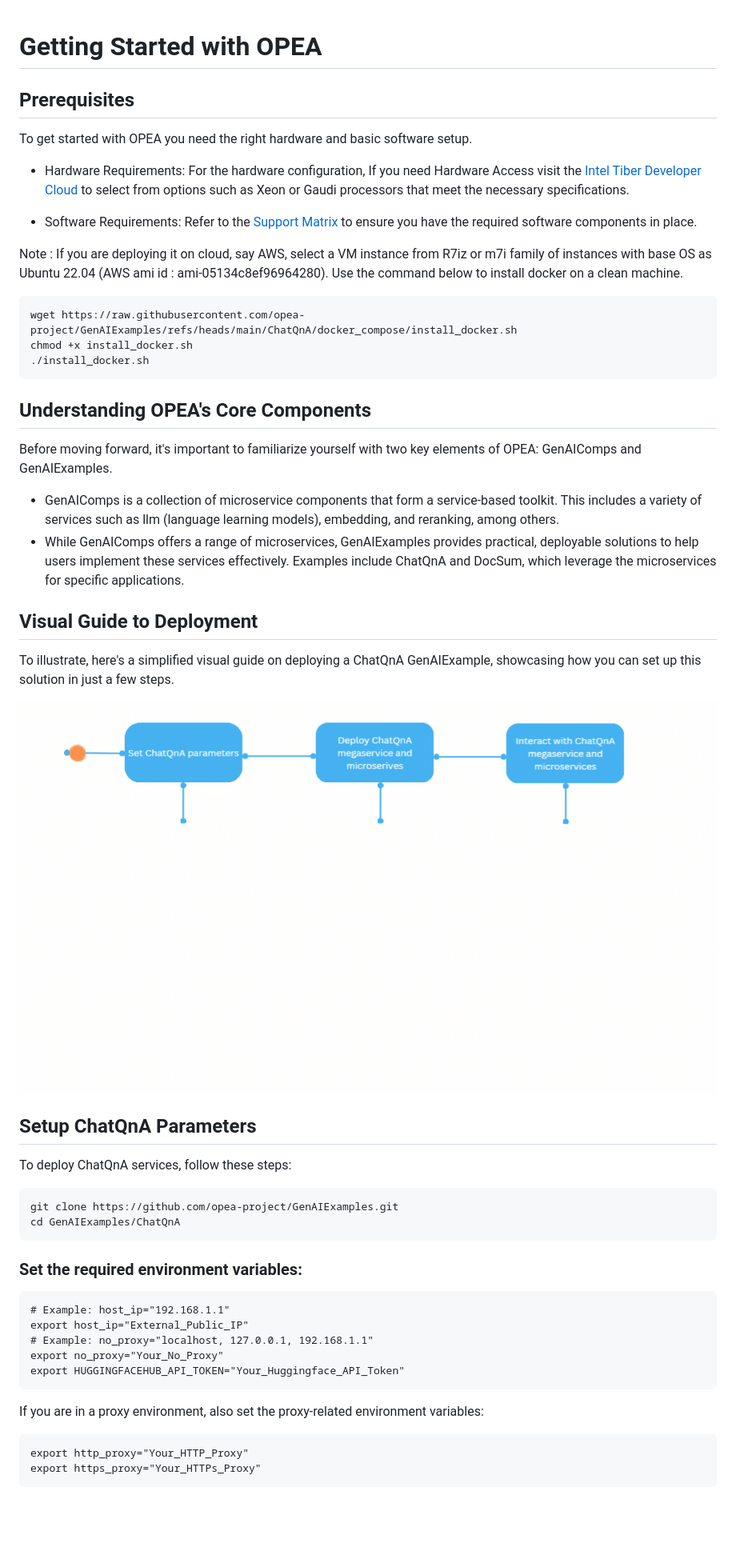
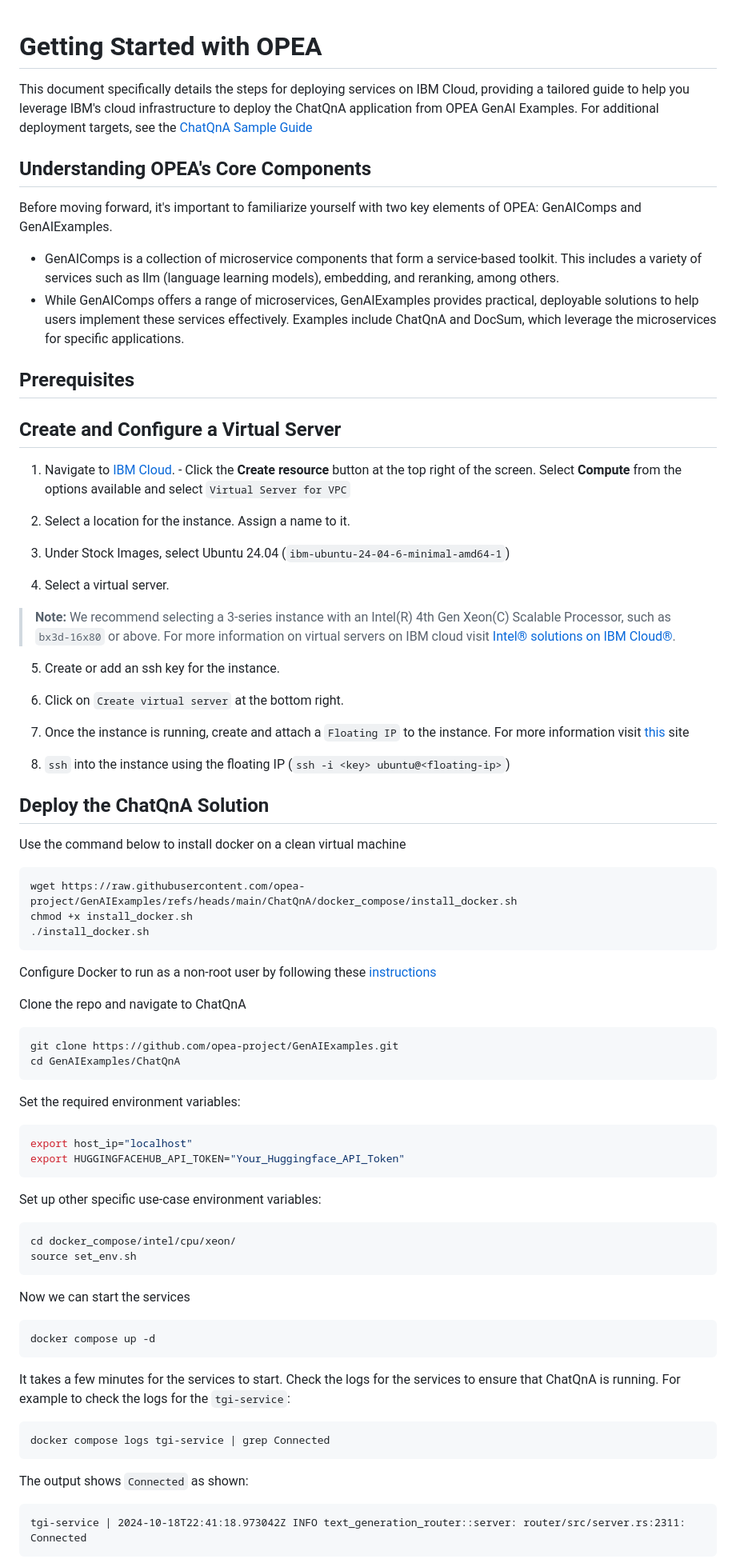
Before and after one commit to opea-project/docs, a Markdown page: getting-started/README.md, the part around the change printed below. Shown: that part at 80% size. Rendered like a GitHub page; pictures changed too: getting-started/assets/getting_started.gif (deleted); blank space fills up the shorter version.

Commit message:
getting started with ibm cloud
Signed-off-by: devpramod <pramod.pai@intel.com>

````diff
--- a/getting-started/README.md
+++ b/getting-started/README.md
@@ -1,19 +1,6 @@
 # Getting Started with OPEA
+This document specifically details the steps for deploying services on IBM Cloud, providing a tailored guide to help you leverage IBM's cloud infrastructure to deploy the ChatQnA application from OPEA GenAI Examples. For additional deployment targets, see the [ChatQnA Sample Guide](https://opea-project.github.io/latest/examples/ChatQnA/ChatQnA_Guide.html)
 
-## Prerequisites
-
-To get started with OPEA you need the right hardware and basic software setup.
-
-- Hardware Requirements: For the hardware configuration, If you need Hardware Access visit the [Intel Tiber Developer Cloud](https://cloud.intel.com) to select from options such as Xeon or Gaudi processors that meet the necessary specifications.
-
-- Software Requirements: Refer to the [Support Matrix](https://github.com/opea-project/GenAIExamples/blob/main/README.md#getting-started) to ensure you have the required software components in place.
-
-Note : If you are deploying it on cloud, say AWS, select a VM instance from R7iz or m7i family of instances with base OS as Ubuntu 22.04 (AWS ami id : ami-05134c8ef96964280). Use the command below to install docker on a clean machine.
-```
-wget https://raw.githubusercontent.com/opea-project/GenAIExamples/refs/heads/main/ChatQnA/docker_compose/install_docker.sh
-chmod +x install_docker.sh
-./install_docker.sh
-```
 ## Understanding OPEA's Core Components
 
 Before moving forward, it's important to familiarize yourself with two key elements of OPEA: GenAIComps and GenAIExamples.
@@ -21,29 +8,68 @@ Before moving forward, it's important to familiarize yourself with two key eleme
 - GenAIComps is a collection of microservice components that form a service-based toolkit. This includes a variety of services such as llm (language learning models), embedding, and reranking, among others.
 - While GenAIComps offers a range of microservices, GenAIExamples provides practical, deployable solutions to help users implement these services effectively. Examples include ChatQnA and DocSum, which leverage the microservices for specific applications.
 
-## Visual Guide to Deployment
-To illustrate, here's a simplified visual guide on deploying a ChatQnA GenAIExample, showcasing how you can set up this solution in just a few steps.
 
-![Getting started with OPEA](assets/getting_started.gif)
+## Prerequisites
 
-## Setup ChatQnA Parameters
-To deploy ChatQnA services, follow these steps:
 
+## Create and Configure a Virtual Server
+1.  Navigate to [IBM Cloud](https://cloud.ibm.com). - Click the **Create resource** button at the top right of the screen. Select **Compute** from the options available and select `Virtual Server for VPC`
+
+2. Select a location for the instance. Assign a name to it.
+
+3. Under Stock Images, select Ubuntu 24.04 (`ibm-ubuntu-24-04-6-minimal-amd64-1`)
+
+4. Select a virtual server.
+> **Note:** We recommend selecting a 3-series instance with an Intel(R) 4th Gen Xeon(C) Scalable Processor, such as `bx3d-16x80` or above. For more information on virtual servers on IBM cloud visit [Intel® solutions on IBM Cloud®](https://www.ibm.com/cloud/intel).
+
+5. Create or add an ssh key for the instance.
+
+6. Click on `Create virtual server` at the bottom right.
+
+7. Once the instance is running, create and attach a `Floating IP` to the instance. For more information visit [this](https://cloud.ibm.com/docs/vpc?topic=vpc-fip-working&interface=ui) site
+
+8. `ssh` into the instance using the floating IP (`ssh -i <key> ubuntu@<floating-ip>`)
+
+
+
+## Deploy the ChatQnA Solution
+Use the command below to install docker on a clean virtual machine
+```bash
+wget https://raw.githubusercontent.com/opea-project/GenAIExamples/refs/heads/main/ChatQnA/docker_compose/install_docker.sh
+chmod +x install_docker.sh
+./install_docker.sh
 ```
+Configure Docker to run as a non-root user by following these [instructions](https://docs.docker.com/engine/install/linux-postinstall/)
+
+Clone the repo and navigate to ChatQnA
+
+```bash
 git clone https://github.com/opea-project/GenAIExamples.git
 cd GenAIExamples/ChatQnA
 ```
-### Set the required environment variables:
-```
-# Example: host_ip="192.168.1.1"
-export host_ip="External_Public_IP"
-# Example: no_proxy="localhost, 127.0.0.1, 192.168.1.1"
-export no_proxy="Your_No_Proxy"
+Set the required environment variables:
+```bash
+export host_ip="localhost"
 export HUGGINGFACEHUB_API_TOKEN="Your_Huggingface_API_Token"
 ```
-If you are in a proxy environment, also set the proxy-related environment variables:
+
+Set up other specific use-case environment variables:
+```bash
+cd docker_compose/intel/cpu/xeon/
+source set_env.sh
 ```
-export http_proxy="Your_HTTP_Proxy"
-export https_proxy="Your_HTTPs_Proxy"
+Now we can start the services
+```bash
+docker compose up -d
+```
+It takes a few minutes for the services to start. Check the logs for the services to ensure that ChatQnA is running.
+For example to check the logs for the `tgi-service`:
+
+```bash
+docker compose logs tgi-service | grep Connected
+```
+The output shows `Connected` as shown:
+```
+tgi-service | 2024-10-18T22:41:18.973042Z INFO text_generation_router::server: router/src/server.rs:2311: Connected
 ```
 
````
Also changed, not shown: other parts of getting-started/README.md (+14 -45 lines), getting-started/assets/chat_ui_response.png (added).
